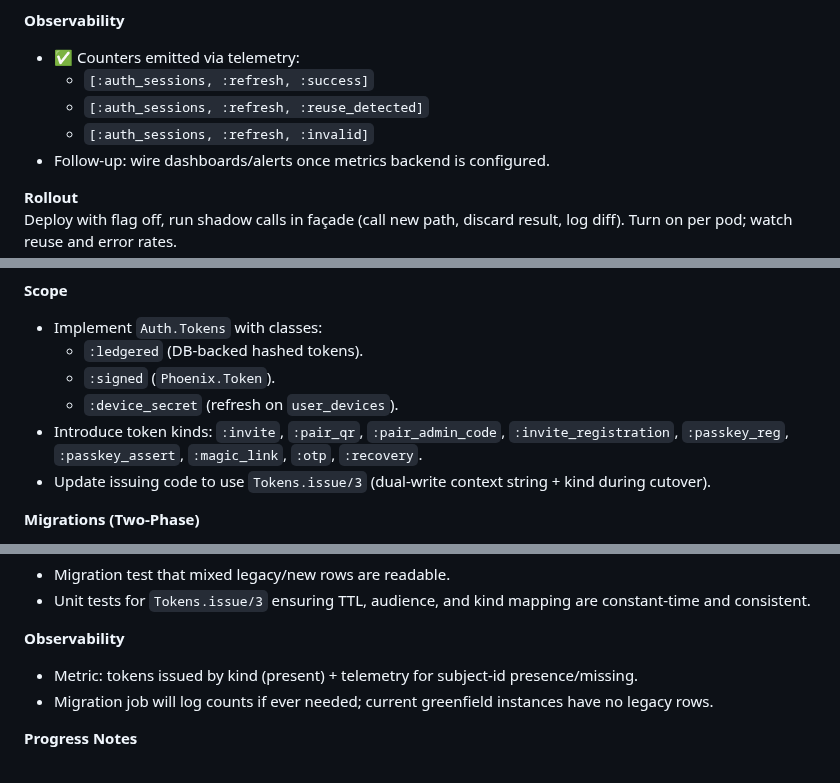
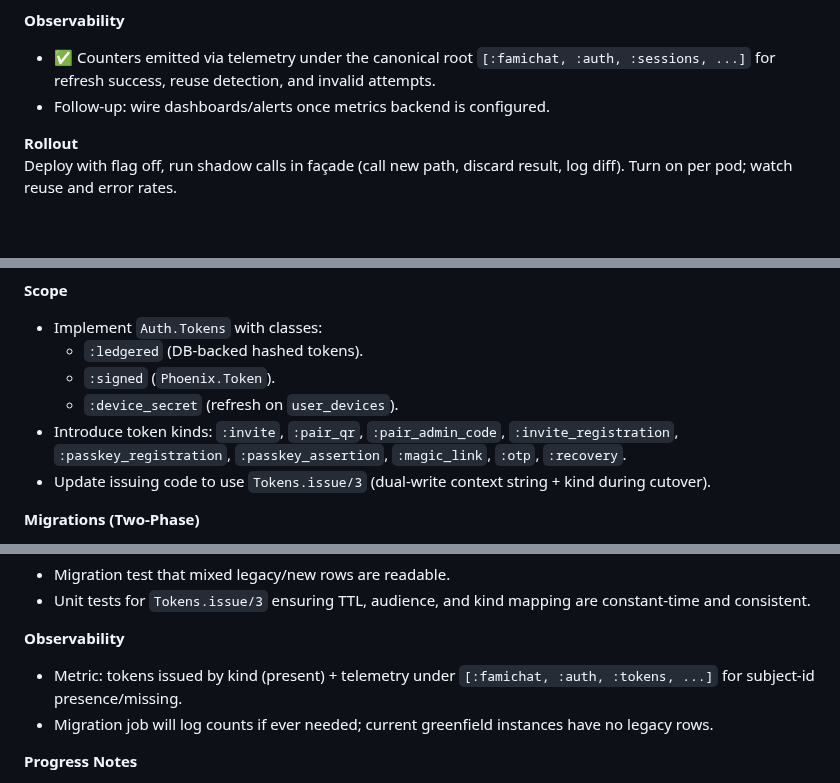
Before and after one commit to zaneriley/famichat, a Markdown page: docs/auth-refactor-plan.md, 3 parts joined by grey strips. GitHub-like rendering; blank space fills up the shorter version.

Commit message:
docs(auth) align token naming with canonical vocabulary

```diff
--- a/docs/auth-refactor-plan.md
+++ b/docs/auth-refactor-plan.md
@@ -88,10 +88,7 @@ None (uses existing `user_devices` columns). If `previous_token_hash` is missing
 
 **Observability**
 
-- ✅ Counters emitted via telemetry:
-  - `[:auth_sessions, :refresh, :success]`
-  - `[:auth_sessions, :refresh, :reuse_detected]`
-  - `[:auth_sessions, :refresh, :invalid]`
+- ✅ Counters emitted via telemetry under the canonical root `[:famichat, :auth, :sessions, ...]` for refresh success, reuse detection, and invalid attempts.
 - Follow-up: wire dashboards/alerts once metrics backend is configured.
 
 **Rollout**
@@ -113,7 +110,7 @@ Normalize token issuance/consumption to typed kinds and remove TTL/config drift
   - `:ledgered` (DB-backed hashed tokens).
   - `:signed` (`Phoenix.Token`).
   - `:device_secret` (refresh on `user_devices`).
-- Introduce token kinds: `:invite`, `:pair_qr`, `:pair_admin_code`, `:invite_registration`, `:passkey_reg`, `:passkey_assert`, `:magic_link`, `:otp`, `:recovery`.
+- Introduce token kinds: `:invite`, `:pair_qr`, `:pair_admin_code`, `:invite_registration`, `:passkey_registration`, `:passkey_assertion`, `:magic_link`, `:otp`, `:recovery`.
 - Update issuing code to use `Tokens.issue/3` (dual-write context string + kind during cutover).
 
 **Migrations (Two-Phase)**
@@ -136,7 +133,7 @@ Normalize token issuance/consumption to typed kinds and remove TTL/config drift
 
 **Observability**
 
-- Metric: tokens issued by kind (present) + telemetry for subject-id presence/missing.
+- Metric: tokens issued by kind (present) + telemetry under `[:famichat, :auth, :tokens, ...]` for subject-id presence/missing.
 - Migration job will log counts if ever needed; current greenfield instances have no legacy rows.
 
 **Progress Notes**
```
Also changed, not shown: other parts of docs/auth-refactor-plan.md (+4 -4 lines), docs/auth-ia-ddd-refactor.md (+5 -5 lines), docs/decisions/007-ia-naming-conventions.md (+2 -2 lines).
